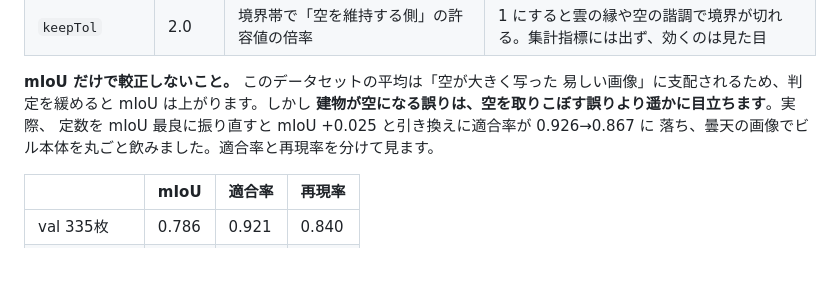
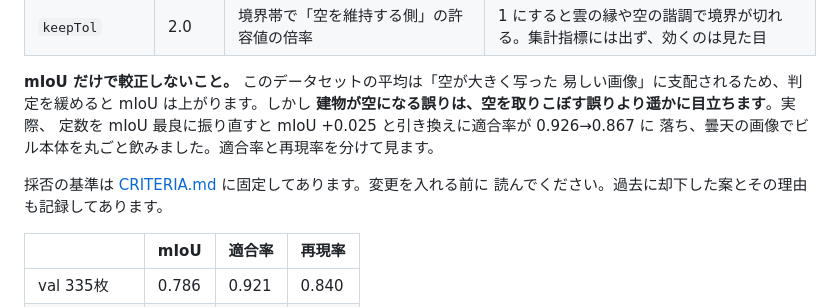
Before and after one commit to kisakutanaka/SkyMaskCV, a Markdown page: README.md, the part around the change. Drawn GitHub-style; blank space fills up the shorter version.

```diff
--- a/README.md
+++ b/README.md
@@ -95,6 +95,9 @@ train 600 枚で決めて val 335 枚で検証し、さらに `img/` の元素
 定数を mIoU 最良に振り直すと mIoU +0.025 と引き換えに適合率が 0.926→0.867 に
 落ち、曇天の画像でビル本体を丸ごと飲みました。適合率と再現率を分けて見ます。
 
+採否の基準は [CRITERIA.md](CRITERIA.md) に固定してあります。変更を入れる前に
+読んでください。過去に却下した案とその理由も記録してあります。
+
 | | mIoU | 適合率 | 再現率 |
 |---|---|---|---|
 | val 335枚 | 0.786 | 0.921 | 0.840 |
```
Also changed, not shown: CRITERIA.md (added, +142 -0 lines).
